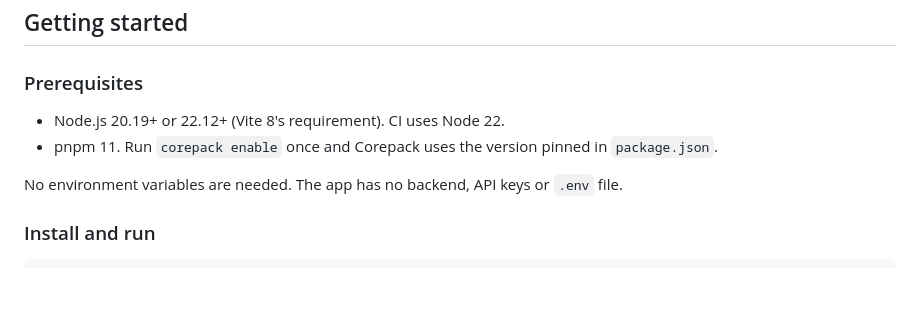
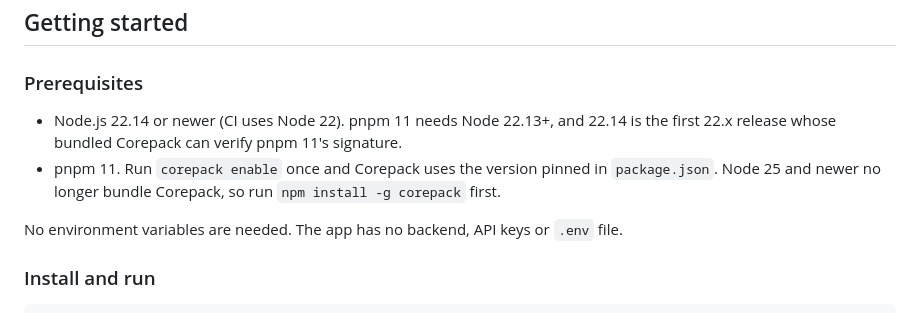
Before and after one commit to tahmidbintaslim/Simplified-DSA, a Markdown page: README.md, the part around the change. Drawn GitHub-style; blank space fills up the shorter version.

Commit message:
docs(readme): correct the Node.js prerequisite
The README gave Vite 8's Node range, but setup goes through pnpm 11
via Corepack. pnpm 11.1.3 declares engines node >=22.13, Node 20
cannot glob the test files in `node --test`, and the Corepack bundled
with Node 22.13 fails with "Cannot find matching keyid". Node 22.14
and 24.22.1 run install, test and build from a fresh clone. Node 25+
ships without Corepack, so the README now says to install it with npm
first (checked on Node 26.12.1).

Co-Authored-By: Claude Opus 5.5 <noreply@anthropic.com>
Claude-Session: https://claude.ai/code/session_019tpGUuZk5QU8Fd6pKpAYHh

```diff
--- a/README.md
+++ b/README.md
@@ -69,8 +69,8 @@ flowchart LR
 
 ### Prerequisites
 
-- Node.js 20.19+ or 22.12+ (Vite 8's requirement). CI uses Node 22.
-- pnpm 11. Run `corepack enable` once and Corepack uses the version pinned in `package.json`.
+- Node.js 22.14 or newer (CI uses Node 22). pnpm 11 needs Node 22.13+, and 22.14 is the first 22.x release whose bundled Corepack can verify pnpm 11's signature.
+- pnpm 11. Run `corepack enable` once and Corepack uses the version pinned in `package.json`. Node 25 and newer no longer bundle Corepack, so run `npm install -g corepack` first.
 
 No environment variables are needed. The app has no backend, API keys or `.env` file.
 
```
